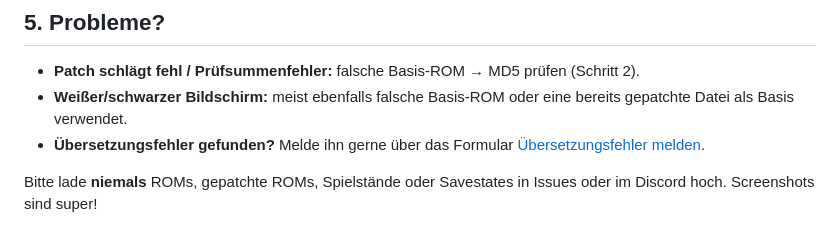
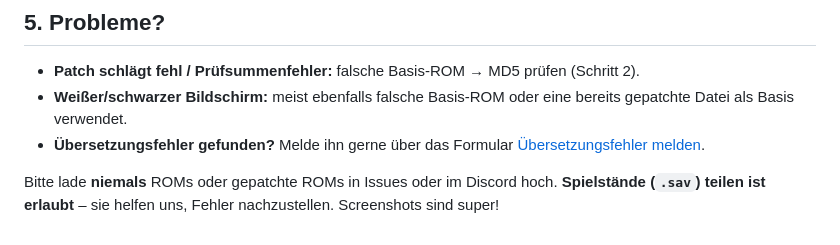
Before and after one commit to pokemon-unbound-de/pokemon-unbound-de, a Markdown page: docs/PATCH_ANLEITUNG.md, the part around the change. Rendered like a GitHub page.

```diff
--- a/docs/PATCH_ANLEITUNG.md
+++ b/docs/PATCH_ANLEITUNG.md
@@ -82,4 +82,4 @@ Meldet Flips einen Prüfsummenfehler („checksum mismatch“ o. ä.), ist es di
 - **Weißer/schwarzer Bildschirm:** meist ebenfalls falsche Basis-ROM oder eine bereits gepatchte Datei als Basis verwendet.
 - **Übersetzungsfehler gefunden?** Melde ihn gerne über das Formular [Übersetzungsfehler melden](https://github.com/pokemon-unbound-de/pokemon-unbound-de/issues/new?template=01-uebersetzungsfehler.yml).
 
-Bitte lade **niemals** ROMs, gepatchte ROMs, Spielstände oder Savestates in Issues oder im Discord hoch. Screenshots sind super!
+Bitte lade **niemals** ROMs oder gepatchte ROMs in Issues oder im Discord hoch. **Spielstände (`.sav`) teilen ist erlaubt** – sie helfen uns, Fehler nachzustellen. Screenshots sind super!
```
Also changed, not shown: docs/RELEASE_NOTES_v0.1.md (+2 -1 lines).
